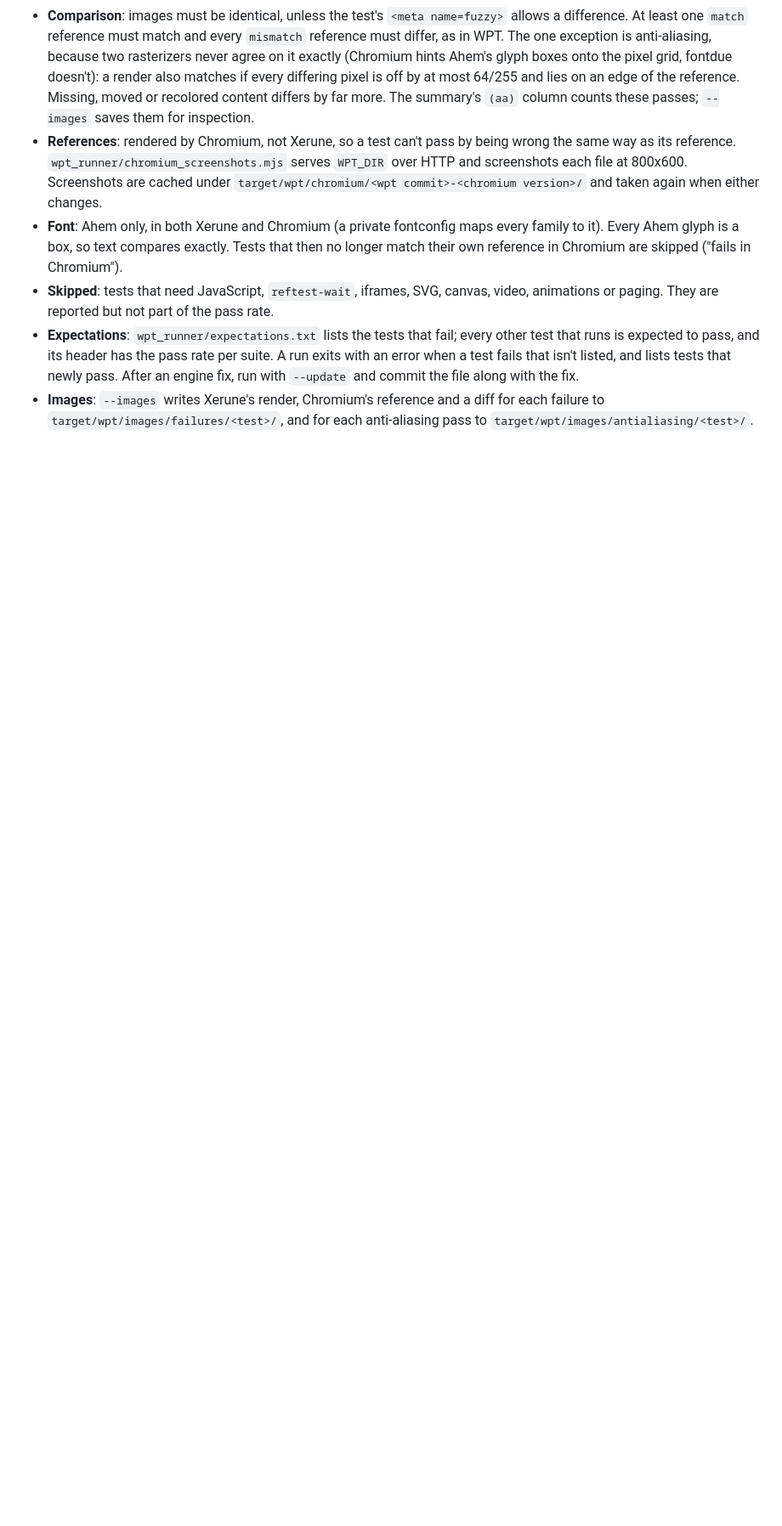
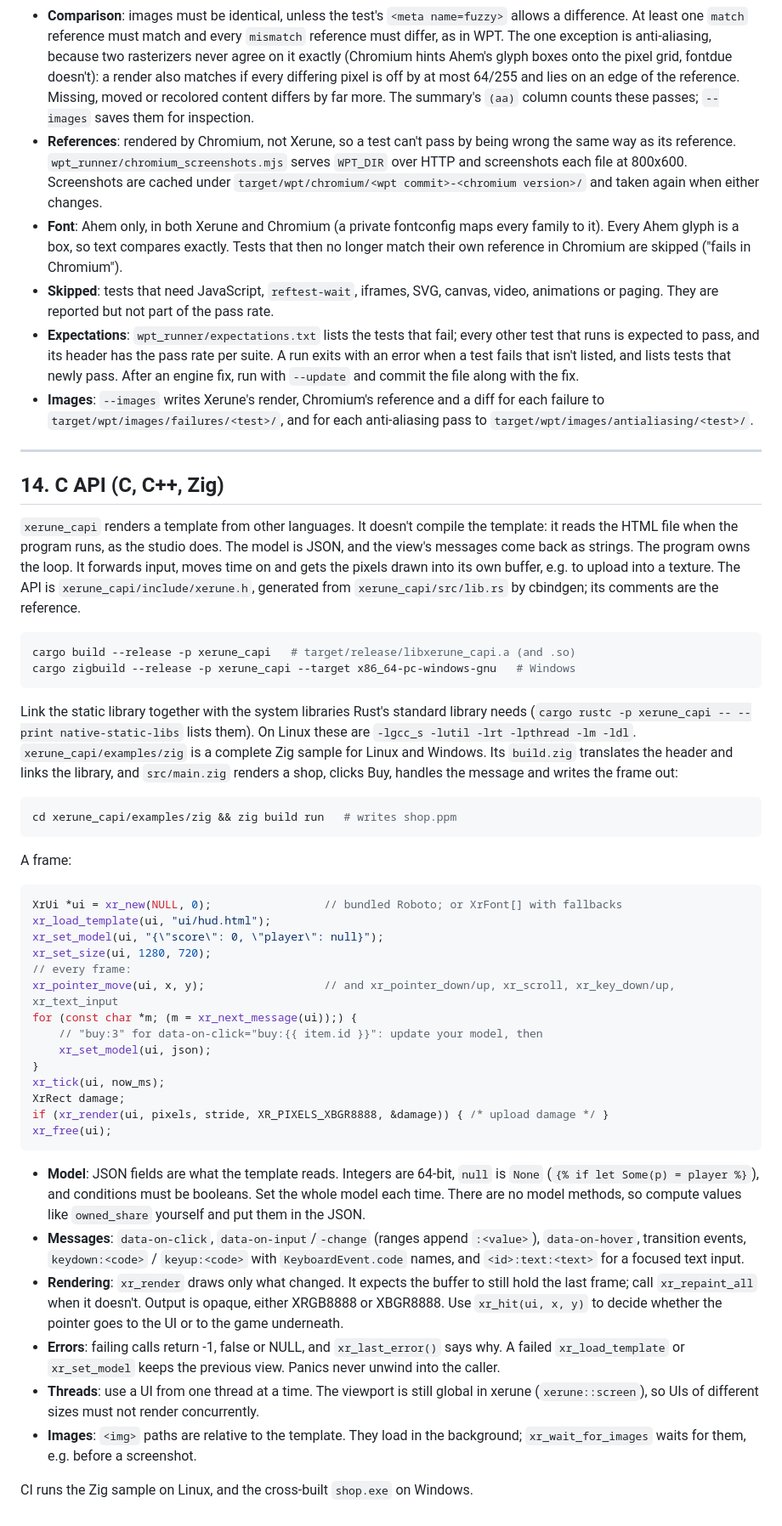
Before and after one commit to spatker/xerune, a Markdown page: docs/guide.md, the part around the change. Shown at 85% size. Drawn GitHub-style; blank space fills up the shorter version.

Commit message:
docs: the C API
A guide section for people calling xerune from C, C++ or Zig: building
and linking the library, the frame loop, what the JSON model and the
messages look like, and the limits (no model methods, opaque output,
one thread at a time while the viewport is global). CLAUDE.md gets the
crate's row.

Co-Authored-By: Claude Opus 5.5 <noreply@anthropic.com>

````diff
--- a/docs/guide.md
+++ b/docs/guide.md
@@ -834,3 +834,48 @@ Needs Node 22+ and `chromium` (or `$CHROMIUM`). How it works:
 - **Skipped**: tests that need JavaScript, `reftest-wait`, iframes, SVG, canvas, video, animations or paging. They are reported but not part of the pass rate.
 - **Expectations**: `wpt_runner/expectations.txt` lists the tests that fail; every other test that runs is expected to pass, and its header has the pass rate per suite. A run exits with an error when a test fails that isn't listed, and lists tests that newly pass. After an engine fix, run with `--update` and commit the file along with the fix.
 - **Images**: `--images` writes Xerune's render, Chromium's reference and a diff for each failure to `target/wpt/images/failures/<test>/`, and for each anti-aliasing pass to `target/wpt/images/antialiasing/<test>/`.
+
+---
+
+## 14. C API (C, C++, Zig)
+
+`xerune_capi` renders a template from other languages. It doesn't compile the template: it reads the HTML file when the program runs, as the studio does. The model is JSON, and the view's messages come back as strings. The program owns the loop. It forwards input, moves time on and gets the pixels drawn into its own buffer, e.g. to upload into a texture. The API is `xerune_capi/include/xerune.h`, generated from `xerune_capi/src/lib.rs` by cbindgen; its comments are the reference.
+
+```sh
+cargo build --release -p xerune_capi   # target/release/libxerune_capi.a (and .so)
+cargo zigbuild --release -p xerune_capi --target x86_64-pc-windows-gnu   # Windows
+```
+
+Link the static library together with the system libraries Rust's standard library needs (`cargo rustc -p xerune_capi -- --print native-static-libs` lists them). On Linux these are `-lgcc_s -lutil -lrt -lpthread -lm -ldl`. `xerune_capi/examples/zig` is a complete Zig sample for Linux and Windows. Its `build.zig` translates the header and links the library, and `src/main.zig` renders a shop, clicks Buy, handles the message and writes the frame out:
+
+```sh
+cd xerune_capi/examples/zig && zig build run   # writes shop.ppm
+```
+
+A frame:
+
+```c
+XrUi *ui = xr_new(NULL, 0);                 // bundled Roboto; or XrFont[] with fallbacks
+xr_load_template(ui, "ui/hud.html");
+xr_set_model(ui, "{\"score\": 0, \"player\": null}");
+xr_set_size(ui, 1280, 720);
+// every frame:
+xr_pointer_move(ui, x, y);                  // and xr_pointer_down/up, xr_scroll, xr_key_down/up, xr_text_input
+for (const char *m; (m = xr_next_message(ui));) {
+    // "buy:3" for data-on-click="buy:{{ item.id }}": update your model, then
+    xr_set_model(ui, json);
+}
+xr_tick(ui, now_ms);
+XrRect damage;
+if (xr_render(ui, pixels, stride, XR_PIXELS_XBGR8888, &damage)) { /* upload damage */ }
+xr_free(ui);
+```
+
+- **Model**: JSON fields are what the template reads. Integers are 64-bit, `null` is `None` (`{% if let Some(p) = player %}`), and conditions must be booleans. Set the whole model each time. There are no model methods, so compute values like `owned_share` yourself and put them in the JSON.
+- **Messages**: `data-on-click`, `data-on-input`/`-change` (ranges append `:<value>`), `data-on-hover`, transition events, `keydown:<code>` / `keyup:<code>` with `KeyboardEvent.code` names, and `<id>:text:<text>` for a focused text input.
+- **Rendering**: `xr_render` draws only what changed. It expects the buffer to still hold the last frame; call `xr_repaint_all` when it doesn't. Output is opaque, either XRGB8888 or XBGR8888. Use `xr_hit(ui, x, y)` to decide whether the pointer goes to the UI or to the game underneath.
+- **Errors**: failing calls return -1, false or NULL, and `xr_last_error()` says why. A failed `xr_load_template` or `xr_set_model` keeps the previous view. Panics never unwind into the caller.
+- **Threads**: use a UI from one thread at a time. The viewport is still global in xerune (`xerune::screen`), so UIs of different sizes must not render concurrently.
+- **Images**: `<img>` paths are relative to the template. They load in the background; `xr_wait_for_images` waits for them, e.g. before a screenshot.
+
+CI runs the Zig sample on Linux, and the cross-built `shop.exe` on Windows.
````
Also changed, not shown: CLAUDE.md (+1 -0 lines).
